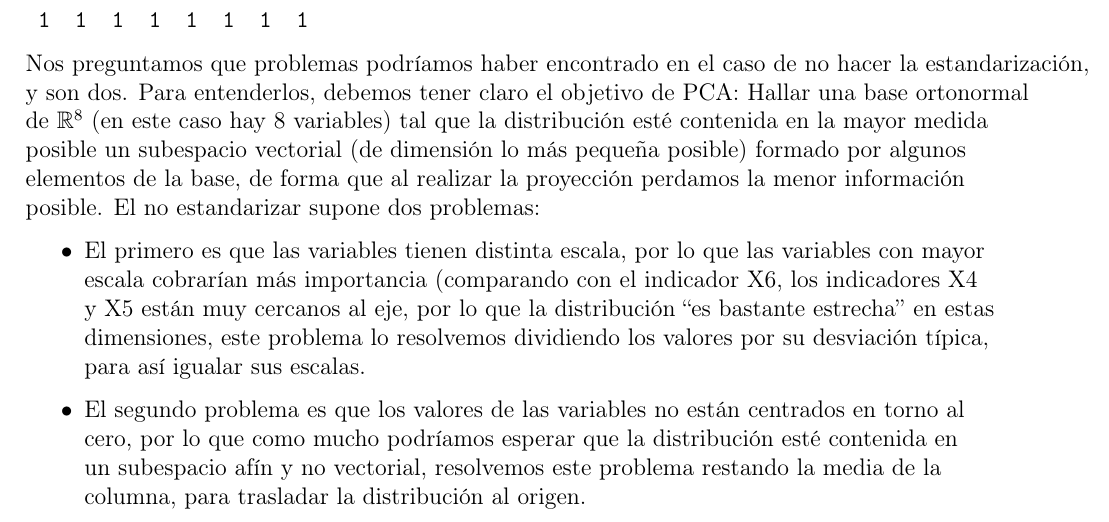
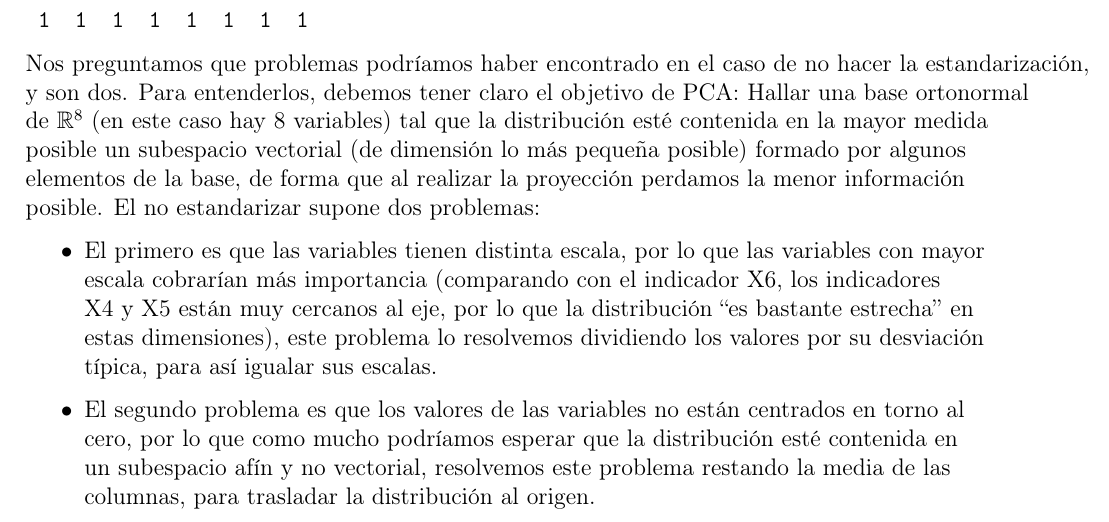
Before and after one commit to dcabezas98/Matematicas, a LaTeX problem sheet (Estadistica/Practicas Multivariante/tarea-evaluable_ACP/informe.tex): part of page 4 of 12, cut so that both start at the same text. Compiled offline with pdfLaTeX.

Commit message:
Practicas multivariante: erratas informe

```diff
--- a/Estadistica/Practicas Multivariante/tarea-evaluable_ACP/informe.tex
+++ b/Estadistica/Practicas Multivariante/tarea-evaluable_ACP/informe.tex
@@ -190,13 +190,13 @@ información posible. El no estandarizar supone dos problemas:
 variables tienen distinta escala, por lo que las variables con mayor
 escala cobrarían más importancia (comparando con el indicador X6, los
 indicadores X4 y X5 están muy cercanos al eje, por lo que la
-distribución ``es bastante estrecha'' en estas dimensiones, este
+distribución ``es bastante estrecha'' en estas dimensiones), este
 problema lo resolvemos dividiendo los valores por su desviación
 típica, para así igualar sus escalas.
 \item El segundo problema es que los valores de las variables no están
   centrados en torno al cero, por lo que como mucho podríamos esperar
   que la distribución esté contenida en un subespacio afín y no
-  vectorial, resolvemos este problema restando la media de la columna,
+  vectorial, resolvemos este problema restando la media de las columnas,
   para trasladar la distribución al origen.
 \end{itemize}
 
```
Also changed, not shown: Estadistica/Practicas Multivariante/tarea-evaluable_ACP/informe.pdf.
